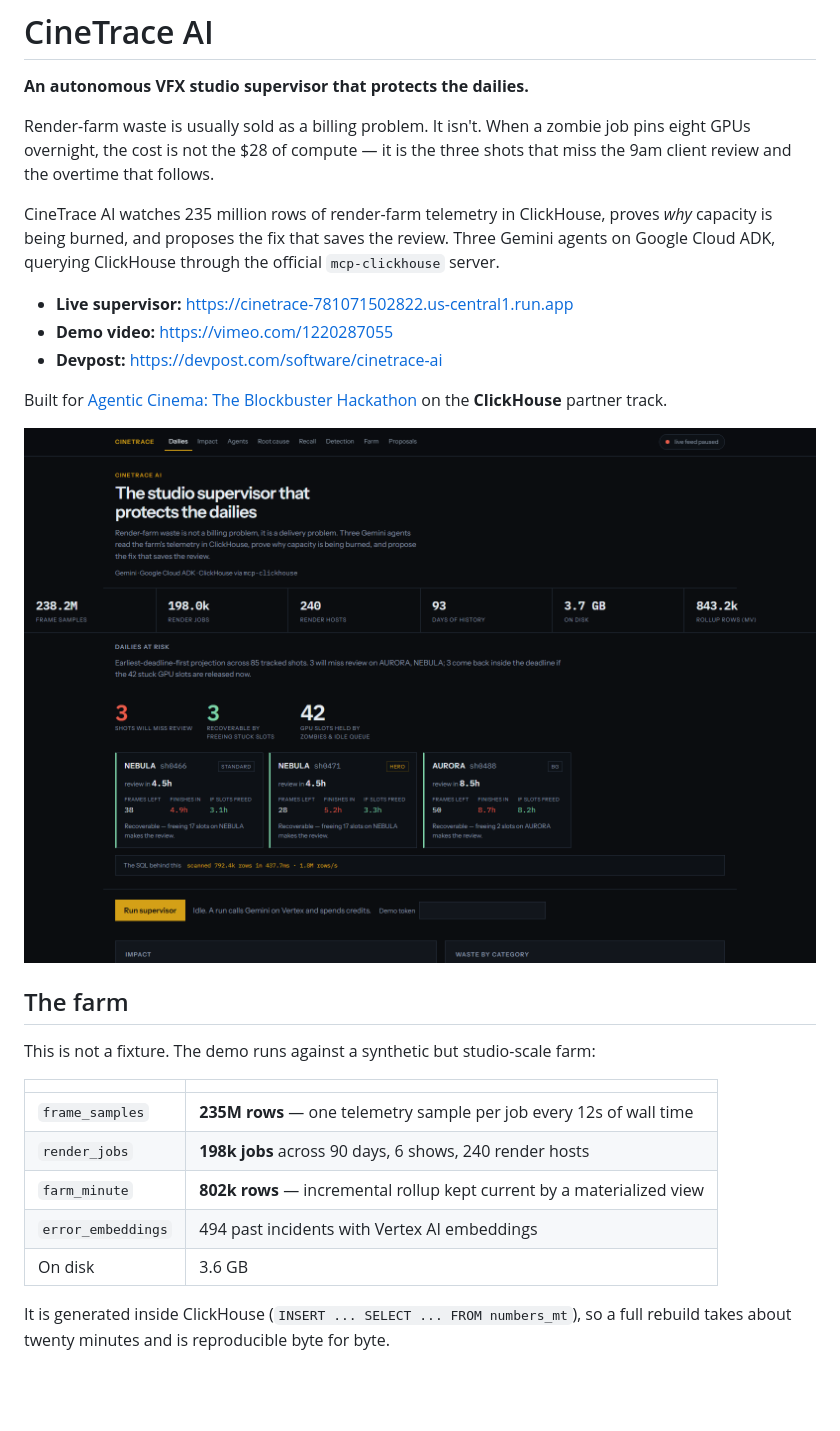
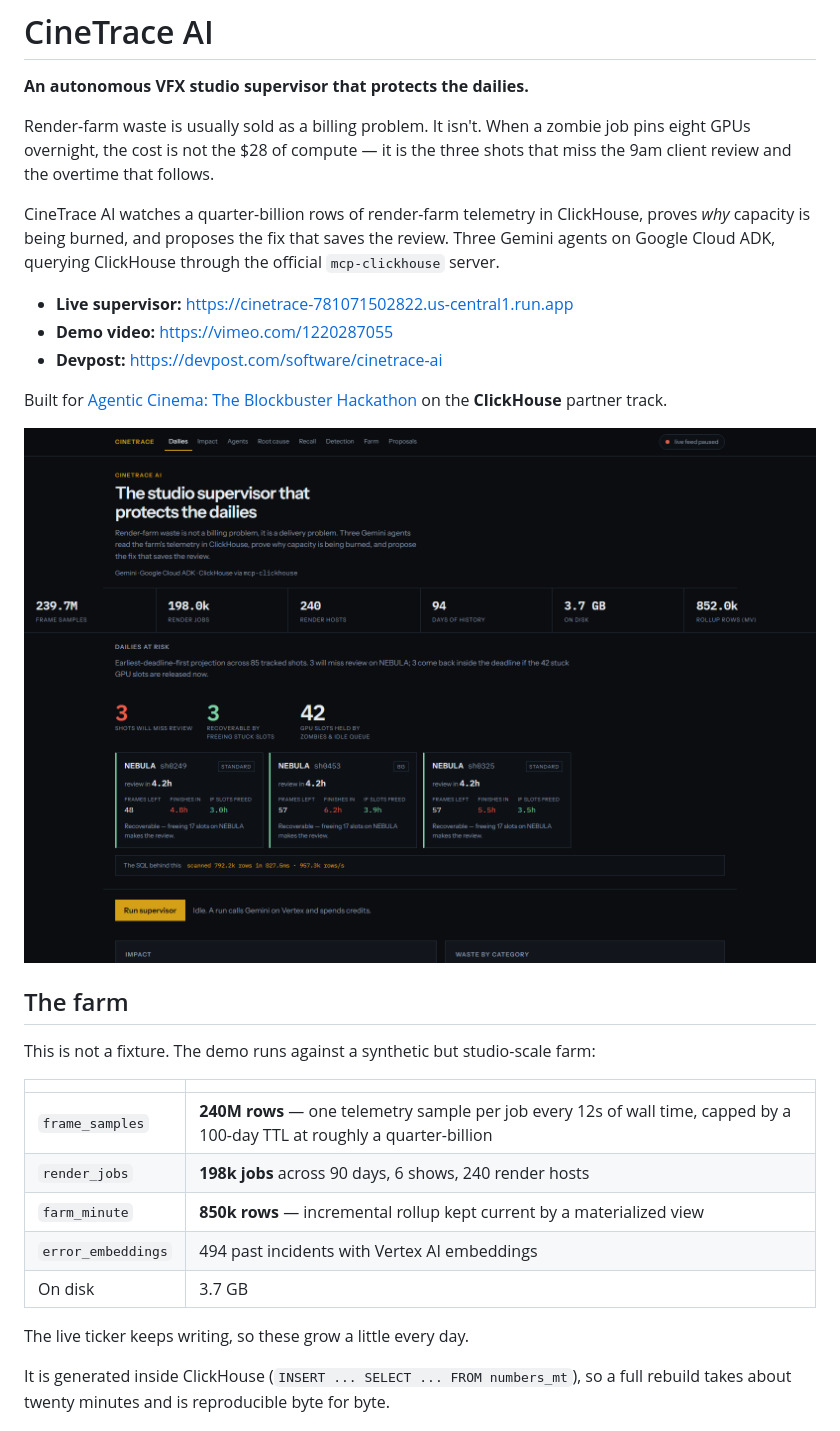
Before and after one commit to asaf-avron/cinetrace-ai, a Markdown page: README.md, the part around one of its changes. Drawn GitHub-style; pictures changed too: docs/screenshots/01-dailies-at-risk.png; blank space fills up the shorter version.

```diff
--- a/README.md
+++ b/README.md
@@ -6,10 +6,10 @@ Render-farm waste is usually sold as a billing problem. It isn't. When a zombie
 job pins eight GPUs overnight, the cost is not the $28 of compute — it is the
 three shots that miss the 9am client review and the overtime that follows.
 
-CineTrace AI watches 235 million rows of render-farm telemetry in ClickHouse,
-proves *why* capacity is being burned, and proposes the fix that saves the
-review. Three Gemini agents on Google Cloud ADK, querying ClickHouse through the
-official `mcp-clickhouse` server.
+CineTrace AI watches a quarter-billion rows of render-farm telemetry in
+ClickHouse, proves *why* capacity is being burned, and proposes the fix that
+saves the review. Three Gemini agents on Google Cloud ADK, querying ClickHouse
+through the official `mcp-clickhouse` server.
 
 - **Live supervisor:** https://cinetrace-781071502822.us-central1.run.app
 - **Demo video:** https://vimeo.com/1220287055
@@ -26,11 +26,13 @@ This is not a fixture. The demo runs against a synthetic but studio-scale farm:
 
 | | |
 | --- | --- |
-| `frame_samples` | **235M rows** — one telemetry sample per job every 12s of wall time |
+| `frame_samples` | **240M rows** — one telemetry sample per job every 12s of wall time, capped by a 100-day TTL at roughly a quarter-billion |
 | `render_jobs` | **198k jobs** across 90 days, 6 shows, 240 render hosts |
-| `farm_minute` | **802k rows** — incremental rollup kept current by a materialized view |
+| `farm_minute` | **850k rows** — incremental rollup kept current by a materialized view |
 | `error_embeddings` | 494 past incidents with Vertex AI embeddings |
-| On disk | 3.6 GB |
+| On disk | 3.7 GB |
+
+The live ticker keeps writing, so these grow a little every day.
 
 It is generated inside ClickHouse (`INSERT ... SELECT ... FROM numbers_mt`), so
 a full rebuild takes about twenty minutes and is reproducible byte for byte.
```
Also changed, not shown: other parts of README.md (+9 -8 lines), docs/demo/shot-list.md (+7 -6 lines), docs/devpost.md (+25 -20 lines), docs/screenshots/05-root-cause-asof.png, docs/screenshots/09-full-page.png, 2 other files.
